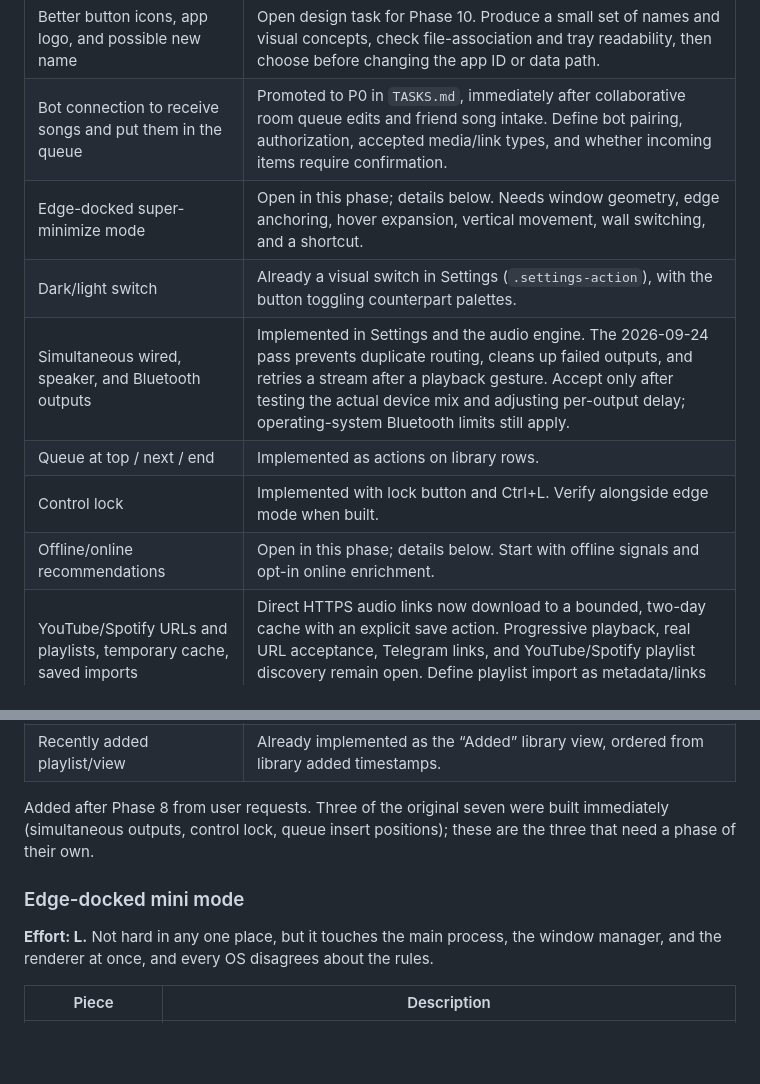
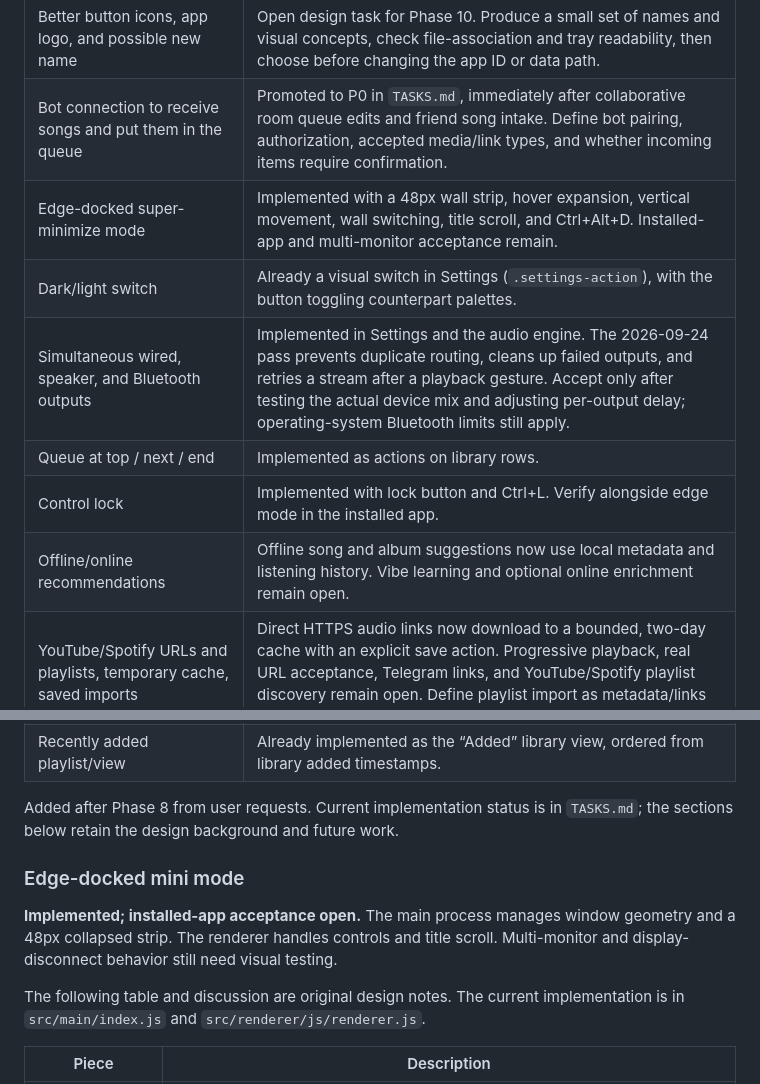
Before and after one commit to bestmahdi2/rhythm-dock-electron, a Markdown page: docs/ROADMAP.md, 2 parts joined by grey strips. Rendered like a GitHub page; blank space fills up the shorter version.

Commit message:
Correct roadmap status for implemented player features

```diff
--- a/docs/ROADMAP.md
+++ b/docs/ROADMAP.md
@@ -325,12 +325,12 @@ implementation is not a substitute for testing the installed app with real devic
 |---|---|
 | Better button icons, app logo, and possible new name | Open design task for Phase 10. Produce a small set of names and visual concepts, check file-association and tray readability, then choose before changing the app ID or data path. |
 | Bot connection to receive songs and put them in the queue | Promoted to P0 in `TASKS.md`, immediately after collaborative room queue edits and friend song intake. Define bot pairing, authorization, accepted media/link types, and whether incoming items require confirmation. |
-| Edge-docked super-minimize mode | Open in this phase; details below. Needs window geometry, edge anchoring, hover expansion, vertical movement, wall switching, and a shortcut. |
+| Edge-docked super-minimize mode | Implemented with a 48px wall strip, hover expansion, vertical movement, wall switching, title scroll, and Ctrl+Alt+D. Installed-app and multi-monitor acceptance remain. |
 | Dark/light switch | Already a visual switch in Settings (`.settings-action`), with the button toggling counterpart palettes. |
 | Simultaneous wired, speaker, and Bluetooth outputs | Implemented in Settings and the audio engine. The 2026-09-24 pass prevents duplicate routing, cleans up failed outputs, and retries a stream after a playback gesture. Accept only after testing the actual device mix and adjusting per-output delay; operating-system Bluetooth limits still apply. |
 | Queue at top / next / end | Implemented as actions on library rows. |
-| Control lock | Implemented with lock button and Ctrl+L. Verify alongside edge mode when built. |
-| Offline/online recommendations | Open in this phase; details below. Start with offline signals and opt-in online enrichment. |
+| Control lock | Implemented with lock button and Ctrl+L. Verify alongside edge mode in the installed app. |
+| Offline/online recommendations | Offline song and album suggestions now use local metadata and listening history. Vibe learning and optional online enrichment remain open. |
 | YouTube/Spotify URLs and playlists, temporary cache, saved imports | Direct HTTPS audio links now download to a bounded, two-day cache with an explicit save action. Progressive playback, real URL acceptance, Telegram links, and YouTube/Spotify playlist discovery remain open. Define playlist import as metadata/links separately from playable audio. |
 | Missing “Controls” button | The Lyrics menu currently has Show/Hide Controls. Reproduce which screen or mode lost the expected button, then restore the relevant control in Phase 10. |
 | Highlight A–B range | Implemented in the player progress track on 2026-09-24; check theme contrast and narrow layouts. |
@@ -339,15 +339,17 @@ implementation is not a substitute for testing the installed app with real devic
 | Recently added playlist/view | Already implemented as the “Added” library view, ordered from library added timestamps. |
 
 
-Added after Phase 8 from user requests. Three of the original seven were built
-immediately (simultaneous outputs, control lock, queue insert positions); these
-are the three that need a phase of their own.
+Added after Phase 8 from user requests. Current implementation status is in
+`TASKS.md`; the sections below retain the design background and future work.
 
 ### Edge-docked mini mode
 
-**Effort: L.** Not hard in any one place, but it touches the main process, the
-window manager, and the renderer at once, and every OS disagrees about the
-rules.
+**Implemented; installed-app acceptance open.** The main process manages window
+geometry and a 48px collapsed strip. The renderer handles controls and title
+scroll. Multi-monitor and display-disconnect behavior still need visual testing.
+
+The following table and discussion are original design notes. The current
+implementation is in `src/main/index.js` and `src/renderer/js/renderer.js`.
 
 | Piece | Description |
 |---|---|
```
